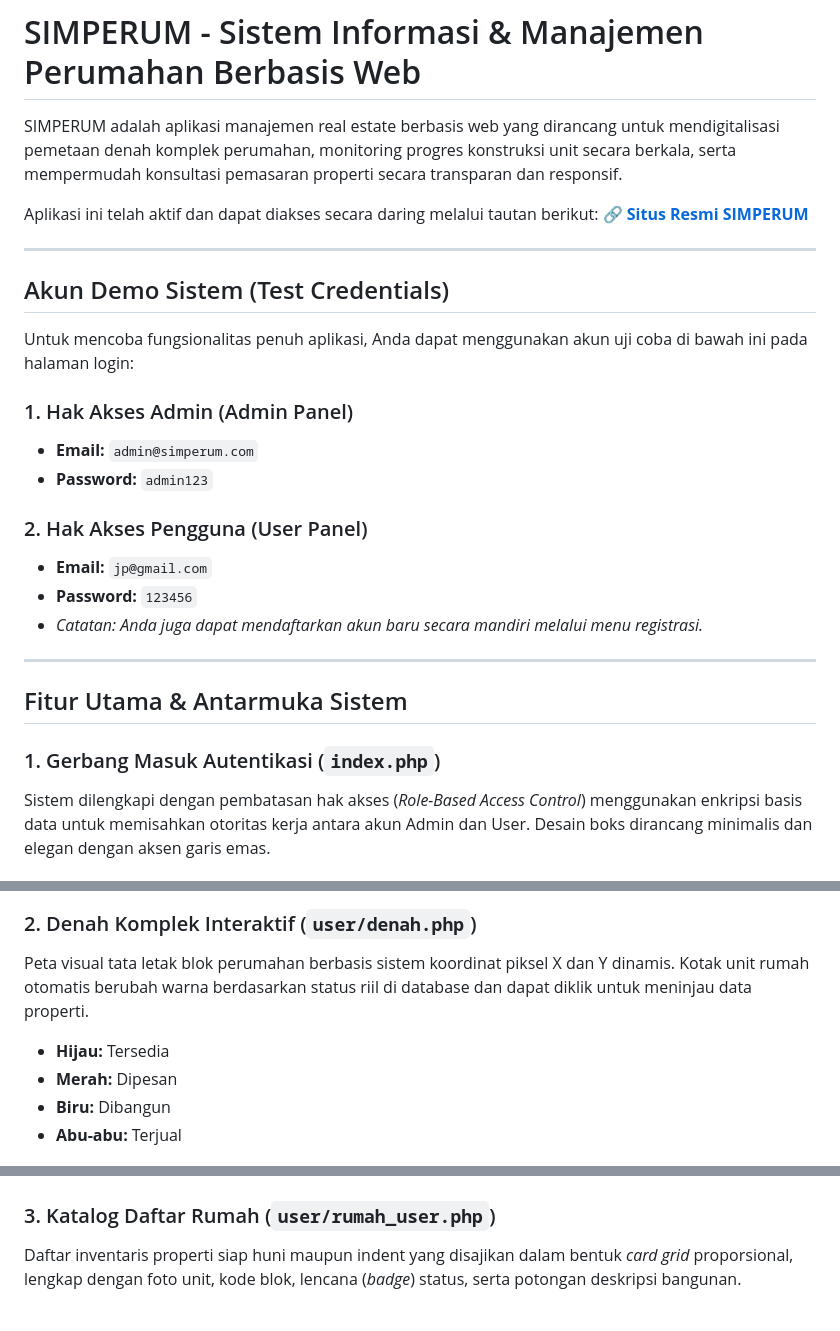
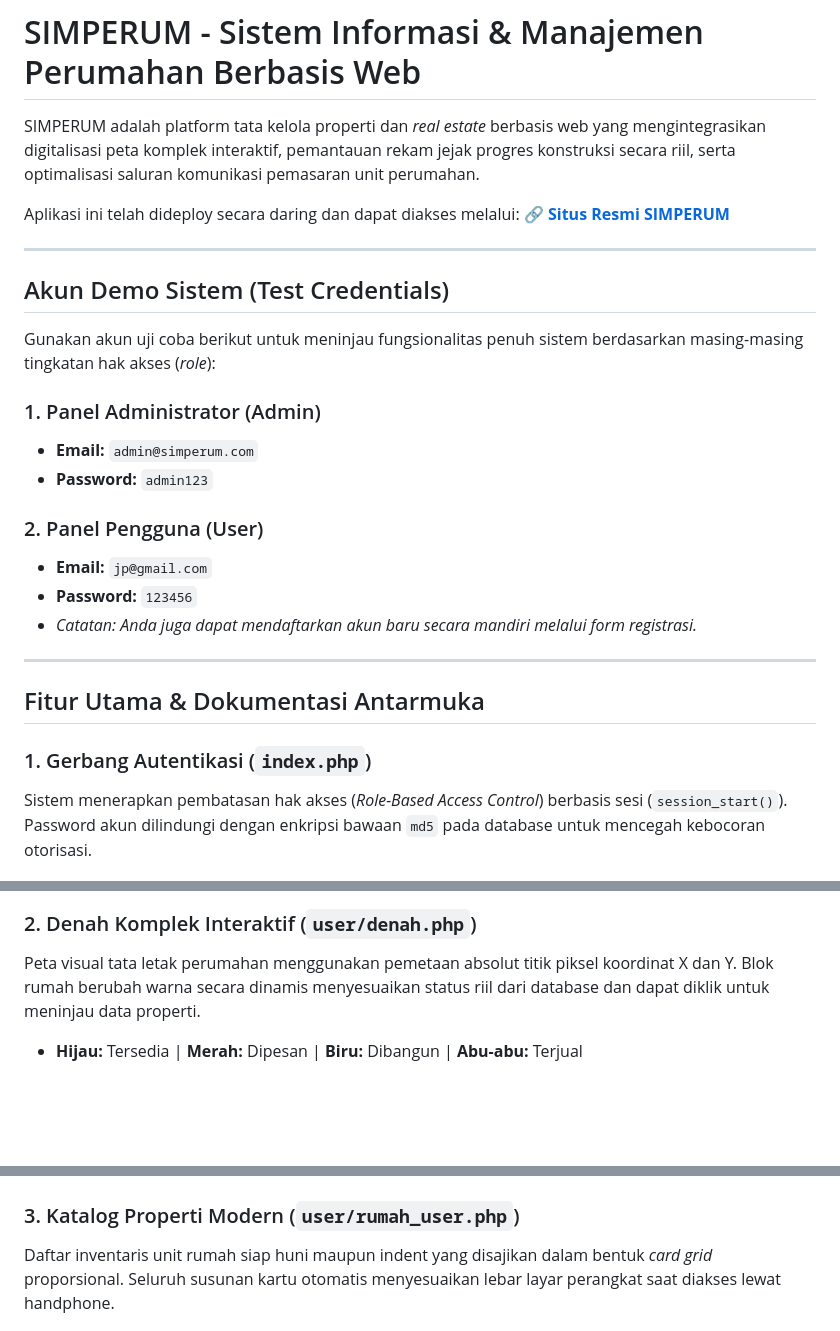
Before and after one commit to Jp-1906/SIMPERUM-202431092, a Markdown page: README.md, 3 parts joined by grey strips. Rendered like a GitHub page; blank space fills up the shorter version.

```diff
--- a/README.md
+++ b/README.md
@@ -1,45 +1,42 @@
 # SIMPERUM - Sistem Informasi & Manajemen Perumahan Berbasis Web
 
-SIMPERUM adalah aplikasi manajemen real estate berbasis web yang dirancang untuk mendigitalisasi pemetaan denah komplek perumahan, monitoring progres konstruksi unit secara berkala, serta mempermudah konsultasi pemasaran properti secara transparan dan responsif.
+SIMPERUM adalah platform tata kelola properti dan *real estate* berbasis web yang mengintegrasikan digitalisasi peta komplek interaktif, pemantauan rekam jejak progres konstruksi secara riil, serta optimalisasi saluran komunikasi pemasaran unit perumahan.
 
-Aplikasi ini telah aktif dan dapat diakses secara daring melalui tautan berikut:
+Aplikasi ini telah dideploy secara daring dan dapat diakses melalui:
 🔗 **[Situs Resmi SIMPERUM](http://simperum.site.je)**
 
 ---
 
 ## Akun Demo Sistem (Test Credentials)
 
-Untuk mencoba fungsionalitas penuh aplikasi, Anda dapat menggunakan akun uji coba di bawah ini pada halaman login:
+Gunakan akun uji coba berikut untuk meninjau fungsionalitas penuh sistem berdasarkan masing-masing tingkatan hak akses (*role*):
 
-### 1. Hak Akses Admin (Admin Panel)
+### 1. Panel Administrator (Admin)
 * **Email:** `admin@simperum.com`
 * **Password:** `admin123`
 
-### 2. Hak Akses Pengguna (User Panel)
+### 2. Panel Pengguna (User)
 * **Email:** `jp@gmail.com`
 * **Password:** `123456`
-* *Catatan: Anda juga dapat mendaftarkan akun baru secara mandiri melalui menu registrasi.*
+* *Catatan: Anda juga dapat mendaftarkan akun baru secara mandiri melalui form registrasi.*
 
 ---
 
-## Fitur Utama & Antarmuka Sistem
+## Fitur Utama & Dokumentasi Antarmuka
 
-### 1. Gerbang Masuk Autentikasi (`index.php`)
-Sistem dilengkapi dengan pembatasan hak akses (*Role-Based Access Control*) menggunakan enkripsi basis data untuk memisahkan otoritas kerja antara akun Admin dan User. Desain boks dirancang minimalis dan elegan dengan aksen garis emas.
+### 1. Gerbang Autentikasi (`index.php`)
+Sistem menerapkan pembatasan hak akses (*Role-Based Access Control*) berbasis sesi (`session_start()`). Password akun dilindungi dengan enkripsi bawaan `md5` pada database untuk mencegah kebocoran otorisasi.
 
 ![Halaman Login SIMPERUM](login.png)
 
 ### 2. Denah Komplek Interaktif (`user/denah.php`)
-Peta visual tata letak blok perumahan berbasis sistem koordinat piksel X dan Y dinamis. Kotak unit rumah otomatis berubah warna berdasarkan status riil di database dan dapat diklik untuk meninjau data properti.
-* **Hijau:** Tersedia
-* **Merah:** Dipesan
-* **Biru:** Dibangun
-* **Abu-abu:** Terjual
+Peta visual tata letak perumahan menggunakan pemetaan absolut titik piksel koordinat X dan Y. Blok rumah berubah warna secara dinamis menyesuaikan status riil dari database dan dapat diklik untuk meninjau data properti.
+* **Hijau:** Tersedia | **Merah:** Dipesan | **Biru:** Dibangun | **Abu-abu:** Terjual
 
 ![Denah Komplek Interaktif](denah.png)
 
-### 3. Katalog Daftar Rumah (`user/rumah_user.php`)
-Daftar inventaris properti siap huni maupun indent yang disajikan dalam bentuk *card grid* proporsional, lengkap dengan foto unit, kode blok, lencana (*badge*) status, serta potongan deskripsi bangunan.
+### 3. Katalog Properti Modern (`user/rumah_user.php`)
+Daftar inventaris unit rumah siap huni maupun indent yang disajikan dalam bentuk *card grid* proporsional. Seluruh susunan kartu otomatis menyesuaikan lebar layar perangkat saat diakses lewat handphone.
 
 ![Katalog Daftar Rumah](data_rumah.png)
 
```
Also changed, not shown: other parts of README.md (+64 -3 lines).
